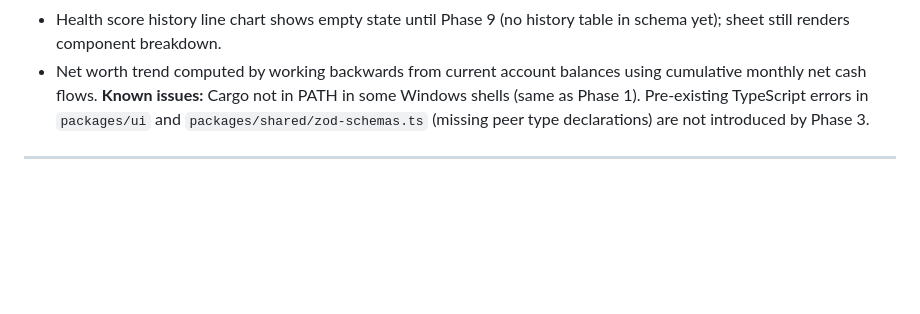
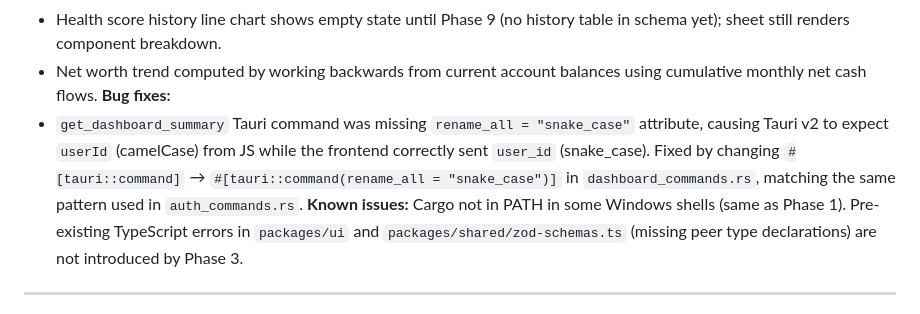
Before and after one commit to pokihanma/pokimate-prototype, a Markdown page: CHANGELOG.md, the part around the change. Rendered like a GitHub page; blank space fills up the shorter version.

Commit message:
docs: update CHANGELOG Phase 3 with bug fix note
Made-with: Cursor

```diff
--- a/CHANGELOG.md
+++ b/CHANGELOG.md
@@ -80,6 +80,8 @@ All v1 modules: Finance, Bank Import, Groww Import, Habits, Goals, Time, Subscri
 - `teal` color band (81–95 health score) maps to `var(--chart-5)` (purple) since no teal CSS variable is defined in the theme.
 - Health score history line chart shows empty state until Phase 9 (no history table in schema yet); sheet still renders component breakdown.
 - Net worth trend computed by working backwards from current account balances using cumulative monthly net cash flows.
+**Bug fixes:**
+- `get_dashboard_summary` Tauri command was missing `rename_all = "snake_case"` attribute, causing Tauri v2 to expect `userId` (camelCase) from JS while the frontend correctly sent `user_id` (snake_case). Fixed by changing `#[tauri::command]` → `#[tauri::command(rename_all = "snake_case")]` in `dashboard_commands.rs`, matching the same pattern used in `auth_commands.rs`.
 **Known issues:** Cargo not in PATH in some Windows shells (same as Phase 1). Pre-existing TypeScript errors in `packages/ui` and `packages/shared/zod-schemas.ts` (missing peer type declarations) are not introduced by Phase 3.
 
 ---
```
